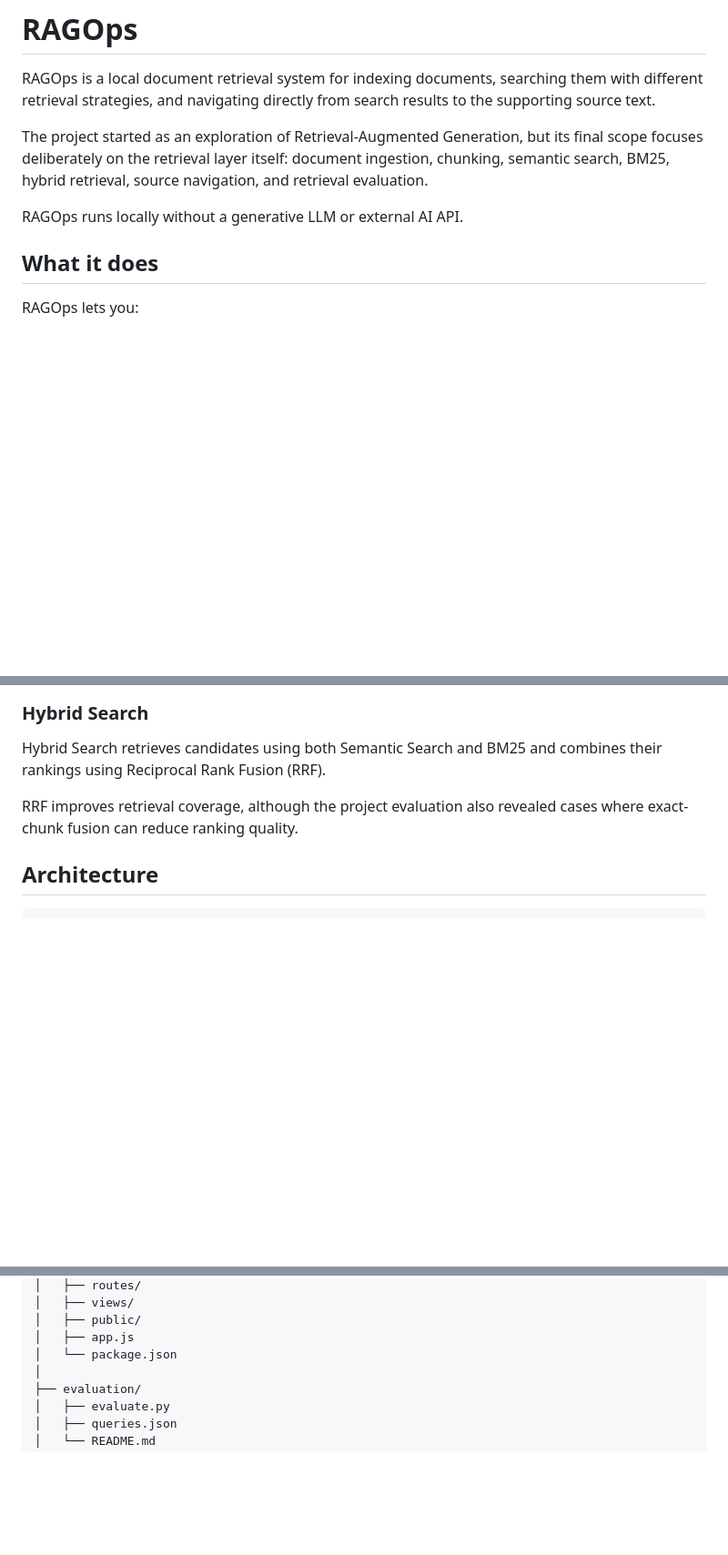
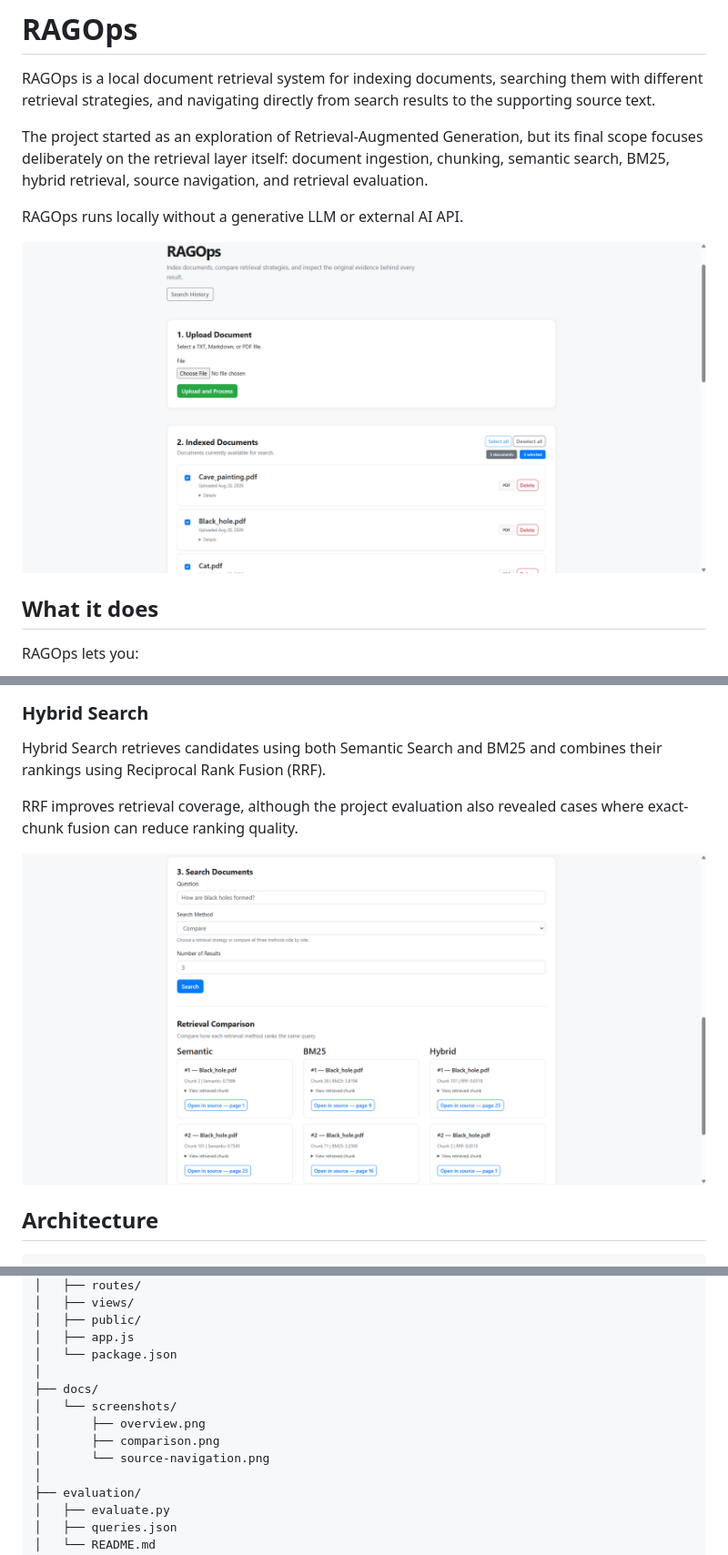
Before and after one commit to Wolliven/RAGOps, a Markdown page: README.md, 3 parts joined by grey strips. Shown: that part at 91% size. Drawn GitHub-style; pictures changed too: docs/screenshots/comparison.png (added), docs/screenshots/overview.png (added); blank space fills up the shorter version.

Commit message:
docs: finalize portfolio README

````diff
--- a/README.md
+++ b/README.md
@@ -5,6 +5,8 @@ RAGOps is a local document retrieval system for indexing documents, searching th
 The project started as an exploration of Retrieval-Augmented Generation, but its final scope focuses deliberately on the retrieval layer itself: document ingestion, chunking, semantic search, BM25, hybrid retrieval, source navigation, and retrieval evaluation.
 
 RAGOps runs locally without a generative LLM or external AI API.
+
+![RAGOps document retrieval interface](docs/screenshots/overview.png)
 
 ## What it does
 
@@ -61,6 +63,8 @@ Hybrid Search retrieves candidates using both Semantic Search and BM25 and combi
 
 RRF improves retrieval coverage, although the project evaluation also revealed cases where exact-chunk fusion can reduce ranking quality.
 
+![Semantic, BM25, and Hybrid retrieval comparison](docs/screenshots/comparison.png)
+
 ## Architecture
 
 ```text
@@ -220,6 +226,12 @@ RAGOps/
 │   ├── public/
 │   ├── app.js
 │   └── package.json
+│
+├── docs/
+│   └── screenshots/
+│       ├── overview.png
+│       ├── comparison.png
+│       └── source-navigation.png
 │
 ├── evaluation/
 │   ├── evaluate.py
````
Also changed, not shown: other parts of README.md (+3 -1 lines), docs/screenshots/source-navigation.png (added).
